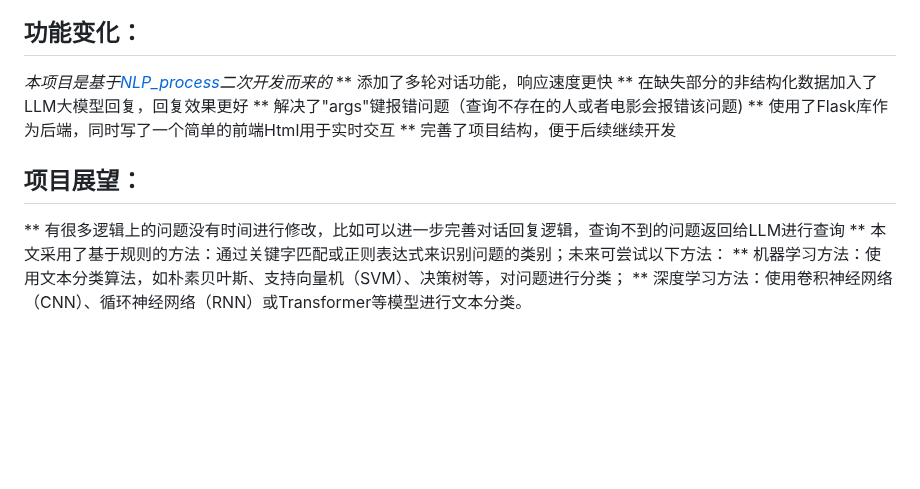
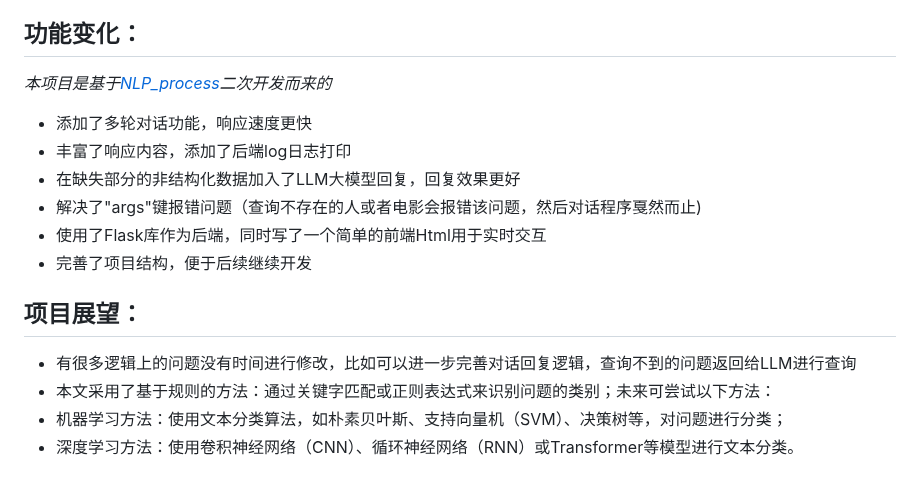
Before and after one commit to Xiaoheizi2023/NLP_KBQA, a Markdown page: README.md, the part around one of its changes. Drawn GitHub-style; blank space fills up the shorter version.

```diff
--- a/README.md
+++ b/README.md
@@ -95,14 +95,15 @@ chatbot_graph(总控)->question_classifier（分类）->question_parser（构建
 
 ## 功能变化：
 _本项目是基于[NLP_process](https://github.com/renhongjie/NLP_process)二次开发而来的_
-** 添加了多轮对话功能，响应速度更快
-** 在缺失部分的非结构化数据加入了LLM大模型回复，回复效果更好
-** 解决了"args"键报错问题（查询不存在的人或者电影会报错该问题)
-** 使用了Flask库作为后端，同时写了一个简单的前端Html用于实时交互
-** 完善了项目结构，便于后续继续开发
+- 添加了多轮对话功能，响应速度更快
+- 丰富了响应内容，添加了后端log日志打印
+- 在缺失部分的非结构化数据加入了LLM大模型回复，回复效果更好
+- 解决了"args"键报错问题（查询不存在的人或者电影会报错该问题，然后对话程序戛然而止)
+- 使用了Flask库作为后端，同时写了一个简单的前端Html用于实时交互
+- 完善了项目结构，便于后续继续开发
 
 ## 项目展望：
-** 有很多逻辑上的问题没有时间进行修改，比如可以进一步完善对话回复逻辑，查询不到的问题返回给LLM进行查询
-** 本文采用了基于规则的方法：通过关键字匹配或正则表达式来识别问题的类别；未来可尝试以下方法：
-** 机器学习方法：使用文本分类算法，如朴素贝叶斯、支持向量机（SVM）、决策树等，对问题进行分类；
-** 深度学习方法：使用卷积神经网络（CNN）、循环神经网络（RNN）或Transformer等模型进行文本分类。
+- 有很多逻辑上的问题没有时间进行修改，比如可以进一步完善对话回复逻辑，查询不到的问题返回给LLM进行查询
+- 本文采用了基于规则的方法：通过关键字匹配或正则表达式来识别问题的类别；未来可尝试以下方法：
+- 机器学习方法：使用文本分类算法，如朴素贝叶斯、支持向量机（SVM）、决策树等，对问题进行分类；
+- 深度学习方法：使用卷积神经网络（CNN）、循环神经网络（RNN）或Transformer等模型进行文本分类。
```
Also changed, not shown: other parts of README.md (+6 -6 lines).
